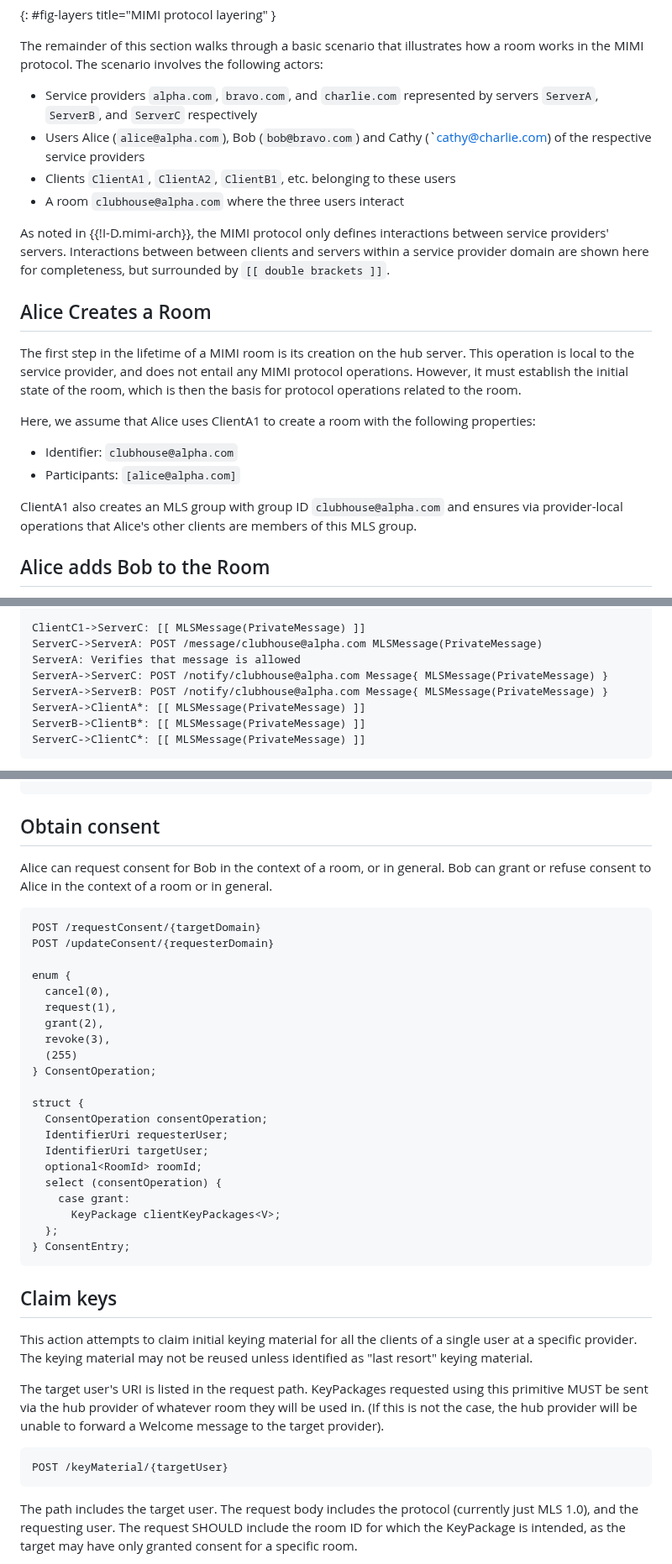
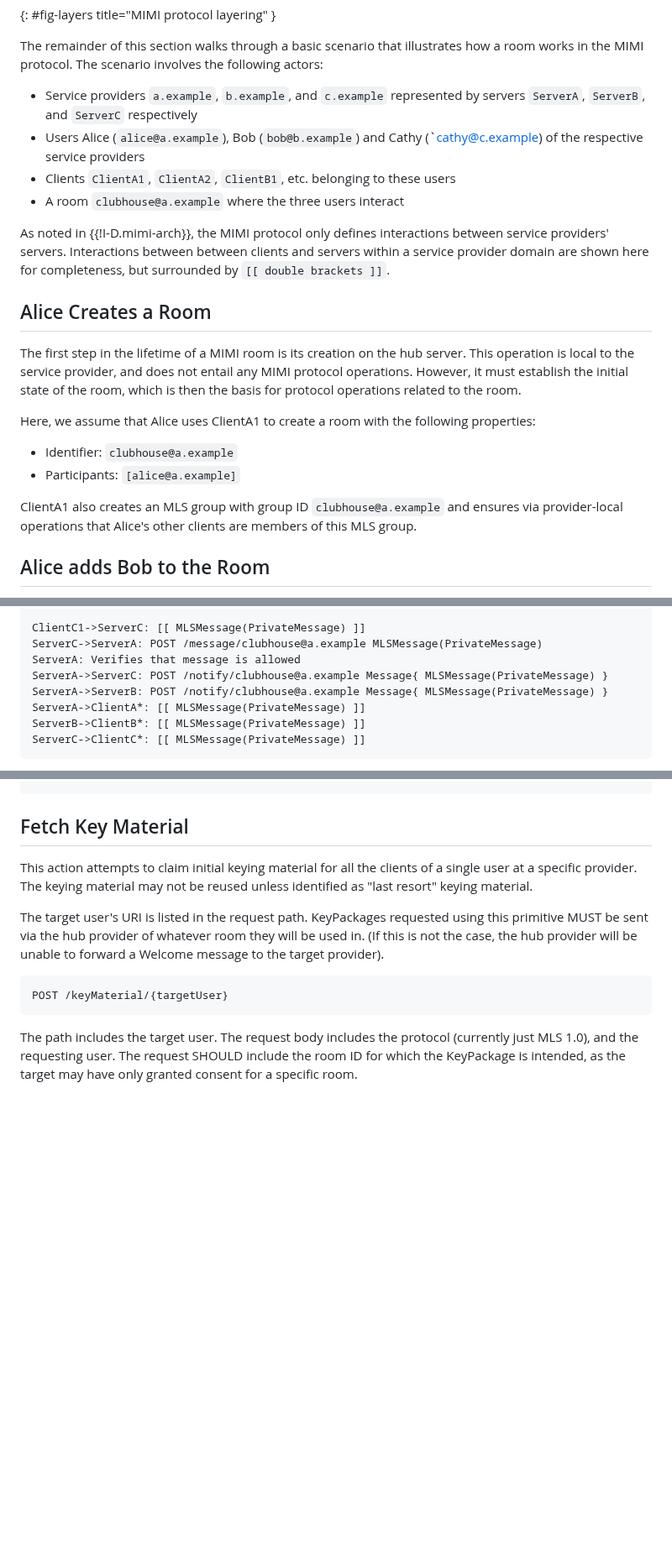
Before and after one commit to bifurcation/mimi-protocol, a Markdown page: draft-barnes-mimi-protocol.md, 3 parts joined by grey strips. Shown at 84% size. Drawn GitHub-style; blank space fills up the shorter version.

```diff
--- a/draft-barnes-mimi-protocol.md
+++ b/draft-barnes-mimi-protocol.md
@@ -171,12 +176,12 @@ The remainder of this section walks through a basic scenario that illustrates
 how a room works in the MIMI protocol.  The scenario involves the following
 actors:
 
-* Service providers `alpha.com`, `bravo.com`, and `charlie.com` represented by
+* Service providers `a.example`, `b.example`, and `c.example` represented by
   servers `ServerA`, `ServerB`, and `ServerC` respectively
-* Users Alice (`alice@alpha.com`), Bob (`bob@bravo.com`) and Cathy
-  (`cathy@charlie.com) of the respective service providers
+* Users Alice (`alice@a.example`), Bob (`bob@b.example`) and Cathy
+  (`cathy@c.example) of the respective service providers
 * Clients `ClientA1`, `ClientA2`, `ClientB1`, etc. belonging to these users
-* A room `clubhouse@alpha.com` where the three users interact
+* A room `clubhouse@a.example` where the three users interact
 
 As noted in {{!I-D.mimi-arch}}, the MIMI protocol only defines interactions
 between service providers' servers.  Interactions between between clients and
@@ -193,10 +198,10 @@ which is then the basis for protocol operations related to the room.
 Here, we assume that Alice uses ClientA1 to create a room with the following
 properties:
 
-* Identifier: `clubhouse@alpha.com`
-* Participants: `[alice@alpha.com]`
+* Identifier: `clubhouse@a.example`
+* Participants: `[alice@a.example]`
 
-ClientA1 also creates an MLS group with group ID `clubhouse@alpha.com` and
+ClientA1 also creates an MLS group with group ID `clubhouse@a.example` and
 ensures via provider-local operations that Alice's other clients are members of
 this MLS group.
 
@@ -374,10 +379,10 @@ ClientC1       ServerC         ServerA         ServerB         ClientB*  ClientC
   |               |               |               |               |         |         |
 
 ClientC1->ServerC: [[ MLSMessage(PrivateMessage) ]]
-ServerC->ServerA: POST /message/clubhouse@alpha.com MLSMessage(PrivateMessage)
+ServerC->ServerA: POST /message/clubhouse@a.example MLSMessage(PrivateMessage)
 ServerA: Verifies that message is allowed
-ServerA->ServerC: POST /notify/clubhouse@alpha.com Message{ MLSMessage(PrivateMessage) }
-ServerA->ServerB: POST /notify/clubhouse@alpha.com Message{ MLSMessage(PrivateMessage) }
+ServerA->ServerC: POST /notify/clubhouse@a.example Message{ MLSMessage(PrivateMessage) }
+ServerA->ServerB: POST /notify/clubhouse@a.example Message{ MLSMessage(PrivateMessage) }
 ServerA->ClientA*: [[ MLSMessage(PrivateMessage) ]]
 ServerB->ClientB*: [[ MLSMessage(PrivateMessage) ]]
 ServerC->ClientC*: [[ MLSMessage(PrivateMessage) ]]
@@ -515,36 +549,7 @@ GET /.well-known/mimi-protocol-directory
 }
 ~~~
 
-## Obtain consent
-
-Alice can request consent for Bob in the context of a room, or in general. Bob can grant or refuse consent to Alice in the context of a room or in general.
-
-~~~
-POST /requestConsent/{targetDomain}
-POST /updateConsent/{requesterDomain}
-
-enum {
-  cancel(0),
-  request(1),
-  grant(2),
-  revoke(3),
-  (255)
-} ConsentOperation;
-
-struct {
-  ConsentOperation consentOperation;
-  IdentifierUri requesterUser;
-  IdentifierUri targetUser;
-  optional<RoomId> roomId;
-  select (consentOperation) {
-    case grant:
-      KeyPackage clientKeyPackages<V>;
-  };
-} ConsentEntry;
-~~~
-
-
-## Claim keys
+## Fetch Key Material
 
 This action attempts to claim initial keying material for all the clients
 of a single user at a specific provider. The keying material may not be
```
Also changed, not shown: other parts of draft-barnes-mimi-protocol.md (+85 -107 lines).
